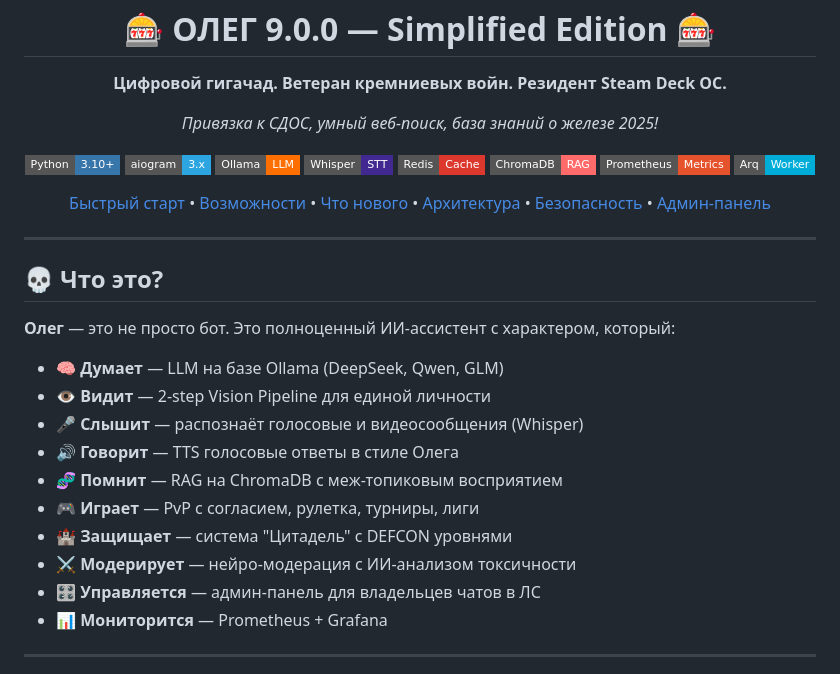
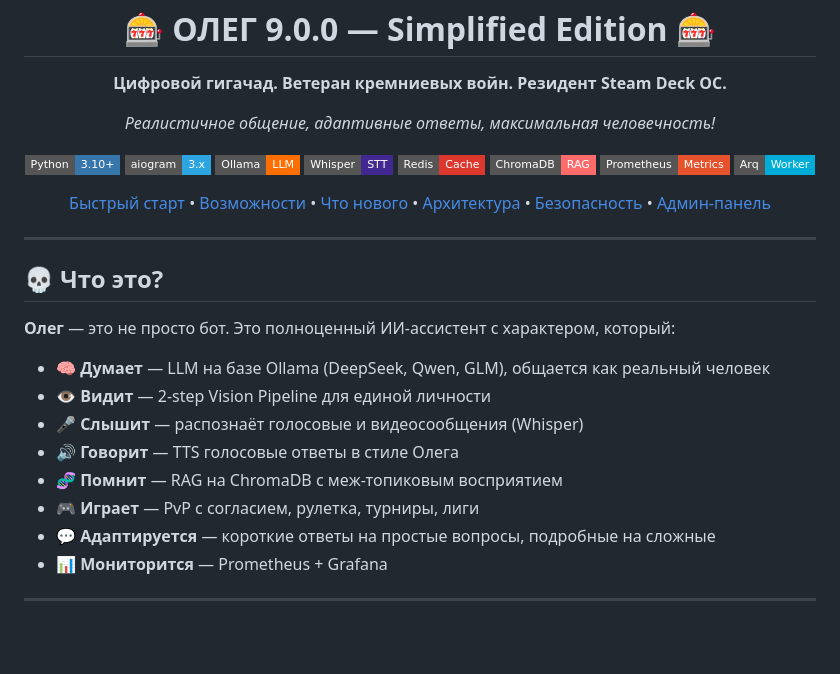
Before and after one commit to bobberdolle1/Project-OLEG, a Markdown page: README.md, the part around the change. Rendered like a GitHub page; badges without logos; blank space fills up the shorter version.

```diff
--- a/README.md
+++ b/README.md
@@ -9,7 +9,7 @@
 </p>
 
 <p align="center">
-  <em>Привязка к СДОС, умный веб-поиск, база знаний о железе 2025!</em>
+  <em>Реалистичное общение, адаптивные ответы, максимальная человечность!</em>
 </p>
 
 <p align="center">
@@ -38,15 +38,13 @@
 
 **Олег** — это не просто бот. Это полноценный ИИ-ассистент с характером, который:
 
-- 🧠 **Думает** — LLM на базе Ollama (DeepSeek, Qwen, GLM)
+- 🧠 **Думает** — LLM на базе Ollama (DeepSeek, Qwen, GLM), общается как реальный человек
 - 👁️ **Видит** — 2-step Vision Pipeline для единой личности
 - 🎤 **Слышит** — распознаёт голосовые и видеосообщения (Whisper)
 - 🔊 **Говорит** — TTS голосовые ответы в стиле Олега
 - 🧬 **Помнит** — RAG на ChromaDB с меж-топиковым восприятием
 - 🎮 **Играет** — PvP с согласием, рулетка, турниры, лиги
-- 🏰 **Защищает** — система "Цитадель" с DEFCON уровнями
-- ⚔️ **Модерирует** — нейро-модерация с ИИ-анализом токсичности
-- 🎛️ **Управляется** — админ-панель для владельцев чатов в ЛС
+- 💬 **Адаптируется** — короткие ответы на простые вопросы, подробные на сложные
 - 📊 **Мониторится** — Prometheus + Grafana
 
 ---
```
Also changed, not shown: CHANGELOG.md (+10 -0 lines).
